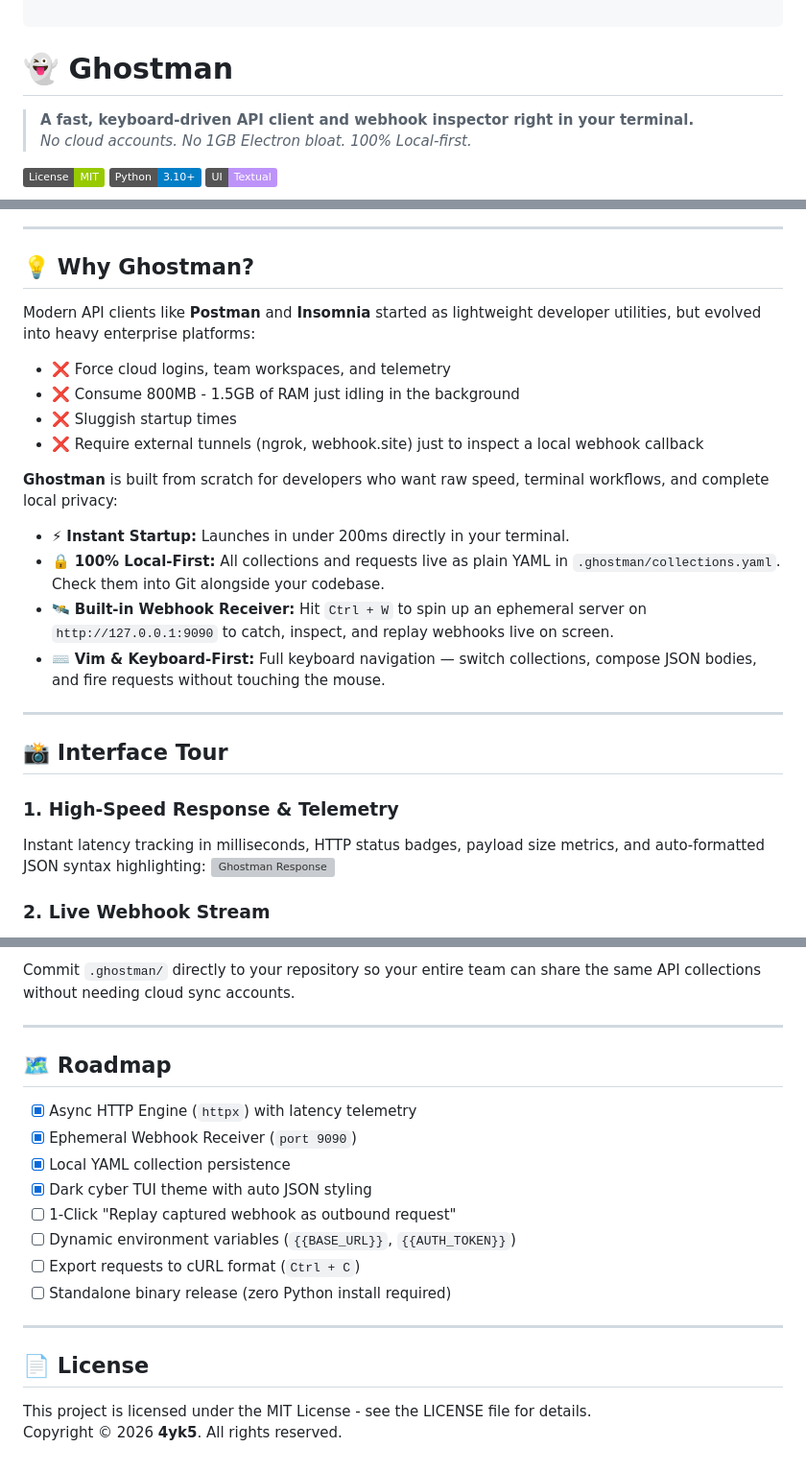
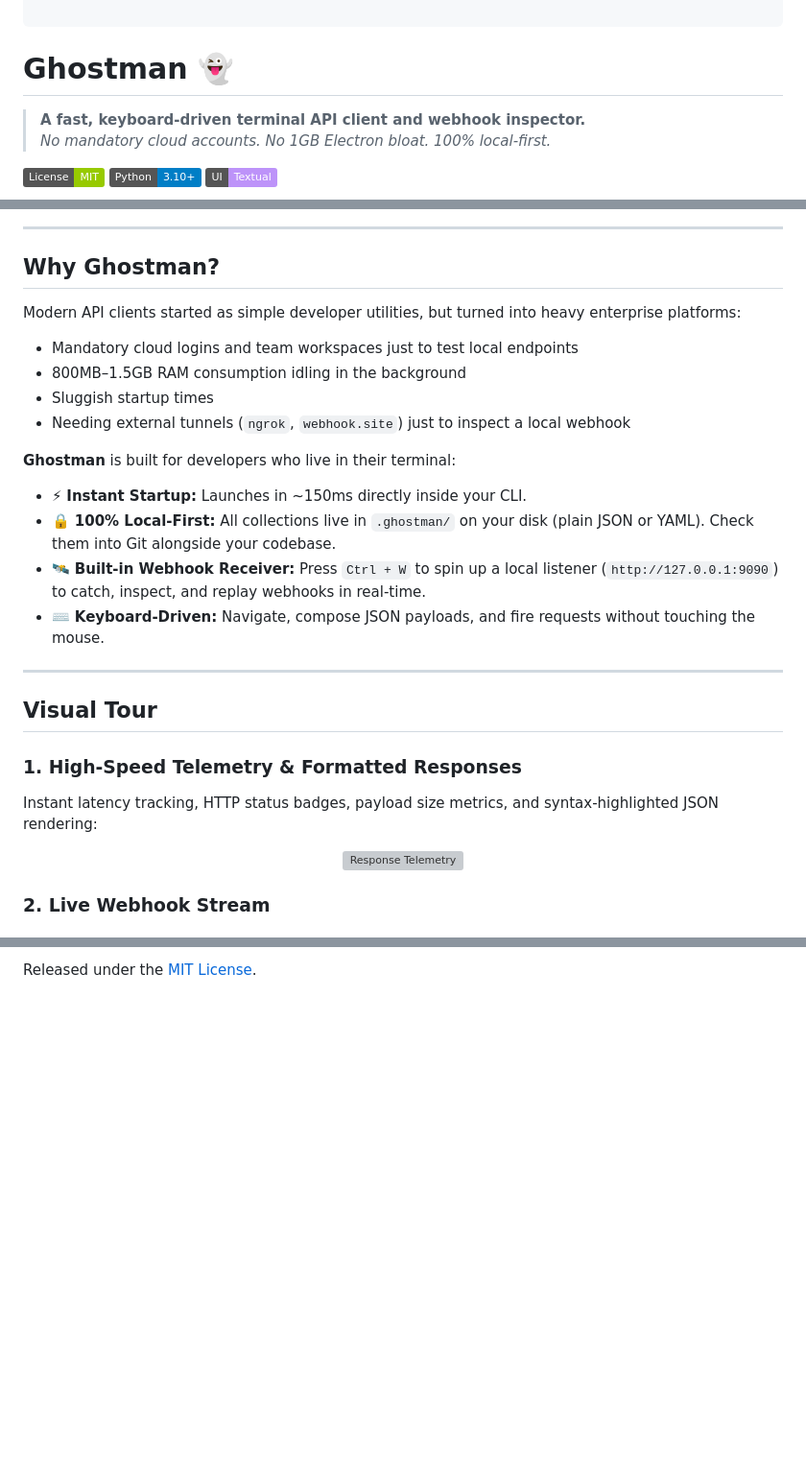
Before and after one commit to 4yk5/Ghostman, a Markdown page: README.md, 3 parts joined by grey strips. Shown at 96% size. Drawn GitHub-style; badges without logos; blank space fills up the shorter version; grey boxes are pictures that could not be loaded.

````diff
--- a/README.md
+++ b/README.md
@@ -7,10 +7,10 @@
 
 ```
 
-# 👻 Ghostman
+# Ghostman 👻
 
-> **A fast, keyboard-driven API client and webhook inspector right in your terminal.**
-> *No cloud accounts. No 1GB Electron bloat. 100% Local-first.*
+> **A fast, keyboard-driven terminal API client and webhook inspector.**
+> *No mandatory cloud accounts. No 1GB Electron bloat. 100% local-first.*
 
 [![License: MIT](https://img.shields.io/badge/License-MIT-green.svg)](LICENSE)
 [![Python: 3.10+](https://img.shields.io/badge/Python-3.10%2B-blue.svg)](https://www.python.org/)
@@ -20,26 +22,29 @@
 
 ---
 
-## 💡 Why Ghostman?
+## Why Ghostman?
 
-Modern API clients like **Postman** and **Insomnia** started as lightweight developer utilities, but evolved into heavy enterprise platforms:
-- ❌ Force cloud logins, team workspaces, and telemetry
-- ❌ Consume 800MB - 1.5GB of RAM just idling in the background
-- ❌ Sluggish startup times
-- ❌ Require external tunnels (ngrok, webhook.site) just to inspect a local webhook callback
+Modern API clients started as simple developer utilities, but turned into heavy enterprise platforms:
+- Mandatory cloud logins and team workspaces just to test local endpoints
+- 800MB–1.5GB RAM consumption idling in the background
+- Sluggish startup times
+- Needing external tunnels (`ngrok`, `webhook.site`) just to inspect a local webhook
 
-**Ghostman** is built from scratch for developers who want raw speed, terminal workflows, and complete local privacy:
-- ⚡ **Instant Startup:** Launches in under 200ms directly in your terminal.
-- 🔒 **100% Local-First:** All collections and requests live as plain YAML in `.ghostman/collections.yaml`. Check them into Git alongside your codebase.
-- 🛰️ **Built-in Webhook Receiver:** Hit `Ctrl + W` to spin up an ephemeral server on `http://127.0.0.1:9090` to catch, inspect, and replay webhooks live on screen.
-- ⌨️ **Vim & Keyboard-First:** Full keyboard navigation — switch collections, compose JSON bodies, and fire requests without touching the mouse.
+**Ghostman** is built for developers who live in their terminal:
+
+- ⚡ **Instant Startup:** Launches in ~150ms directly inside your CLI.
+- 🔒 **100% Local-First:** All collections live in `.ghostman/` on your disk (plain JSON or YAML). Check them into Git alongside your codebase.
+- 🛰️ **Built-in Webhook Receiver:** Press `Ctrl + W` to spin up a local listener (`http://127.0.0.1:9090`) to catch, inspect, and replay webhooks in real-time.
+- ⌨️ **Keyboard-Driven:** Navigate, compose JSON payloads, and fire requests without touching the mouse.
 
 ---
 
-## 📸 Interface Tour
+## Visual Tour
 
-### 1. High-Speed Response & Telemetry
-Instant latency tracking in milliseconds, HTTP status badges, payload size metrics, and auto-formatted JSON syntax highlighting:
-![Ghostman Response](assets/ghostman-response.svg)
+### 1. High-Speed Telemetry & Formatted Responses
+Instant latency tracking, HTTP status badges, payload size metrics, and syntax-highlighted JSON rendering:
+<p align="center">
+  <img src="assets/ghostman-response.svg" alt="Response Telemetry" width="100%">
+</p>
 
 ### 2. Live Webhook Stream
@@ -124,22 +114,2 @@ Ghostman stores all your requests inside `.ghostman/collections.yaml` in clean,
 
-Commit `.ghostman/` directly to your repository so your entire team can share the same API collections without needing cloud sync accounts.
-
----
-
-## 🗺️ Roadmap
-
-- [x] Async HTTP Engine (`httpx`) with latency telemetry
-- [x] Ephemeral Webhook Receiver (`port 9090`)
-- [x] Local YAML collection persistence
-- [x] Dark cyber TUI theme with auto JSON styling
-- [ ] 1-Click "Replay captured webhook as outbound request"
-- [ ] Dynamic environment variables (`{{BASE_URL}}`, `{{AUTH_TOKEN}}`)
-- [ ] Export requests to cURL format (`Ctrl + C`)
-- [ ] Standalone binary release (zero Python install required)
-
----
-
-## 📄 License
-
-This project is licensed under the MIT License - see the LICENSE file for details.
-Copyright © 2026 **4yk5**. All rights reserved.
+Released under the [MIT License](LICENSE).
````
Also changed, not shown: other parts of README.md (+32 -45 lines), assets/ghostman-preview.png (added), 10 other files.
